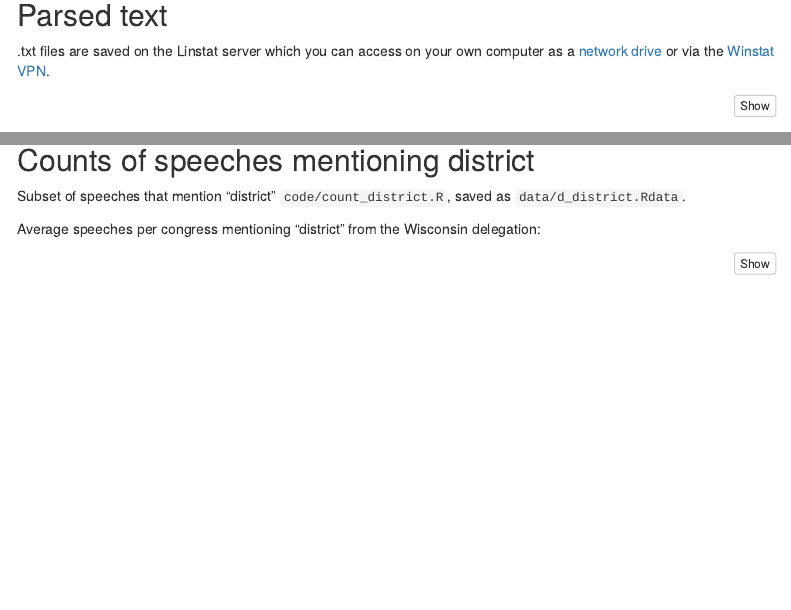
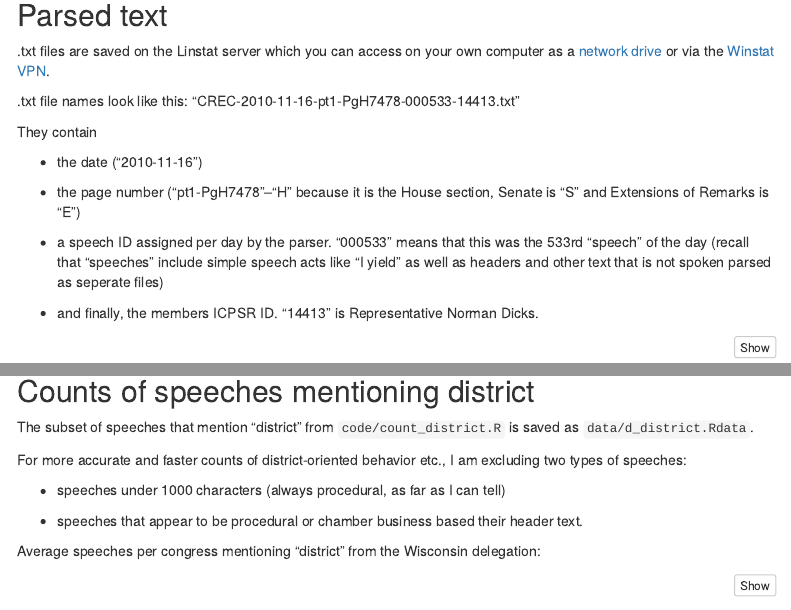
Before and after one commit to judgelord/cr, an R Markdown document (docs/summary.Rmd): the page in a window 1100 px wide, from 80 px down, and a second part further down, joined at a grey line. Rendered offline with R 4.5, knitr and Pandoc, with nearby package versions; some code elsewhere in the file could not run offline; menus at the side of the page are left out.

Commit message:
describe file names

````diff
--- a/docs/summary.Rmd
+++ b/docs/summary.Rmd
@@ -22,6 +22,20 @@ source(here::here("code/setup.R"))
 ## Parsed text
 
 .txt files are saved on the Linstat server which you can access on your own computer as a [network drive](https://kb.wisc.edu/sscc/95802) or via the [Winstat VPN](https://kb.wisc.edu/sscc/working-from-home-or-other-remote-locations).
+
+.txt file names  look like this: "CREC-2010-11-16-pt1-PgH7478-000533-14413.txt"
+
+They contain
+
+- the date ("2010-11-16")
+
+- the page number ("pt1-PgH7478"--"H" because it is the House section, Senate is "S" and Extensions of Remarks is "E")
+
+- a speech ID assigned per day by the parser. "000533" means that this was the 533rd "speech" of the day (recall that "speeches" include simple speech acts like "I yield" as well as headers and other text that is not spoken parsed as seperate files)
+
+- and finally, the members ICPSR ID. "14413" is Representative Norman Dicks.
+
+
 ```{r}
 knitr::include_graphics(here("figs", "winstat.png"))
 ```
@@ -154,7 +170,13 @@ count(d_meta %>% filter(type == "other"), subtype, sort = T) %>% kablebox()
 
 ## Counts of speeches mentioning district
 
-Subset of speeches that mention "district" `code/count_district.R`, saved as `data/d_district.Rdata`.
+The subset of speeches that mention "district" from `code/count_district.R` is saved as `data/d_district.Rdata`.
+
+For more accurate and faster counts of district-oriented behavior etc., I am excluding two types of speeches:
+
+- speeches under 1000 characters (always procedural, as far as I can tell)
+
+- speeches that appear to be procedural or chamber business based their header text.
 
 Average speeches per congress mentioning "district" from the Wisconsin delegation:
 
````
Also changed, not shown: docs/summary.Rmd (4 more changed lines), 1 other file.
